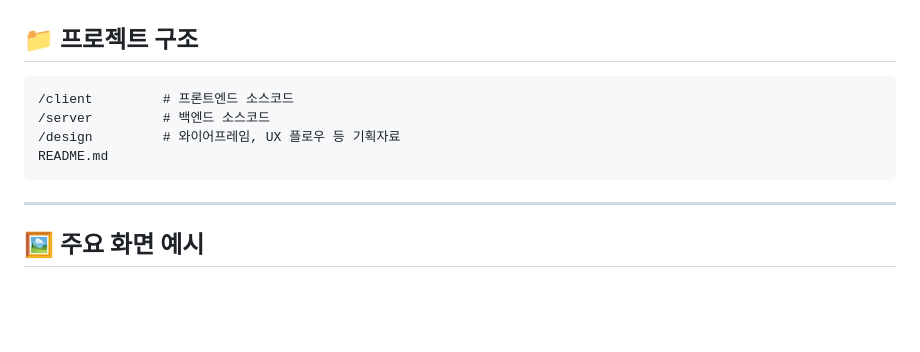
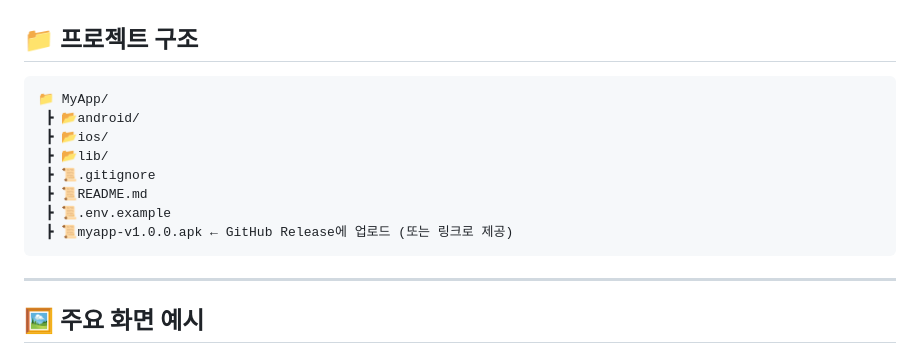
Before and after one commit to haribo09876/portfolioprojectflutter, a Markdown page: README.md, the part around the change. Drawn GitHub-style; blank space fills up the shorter version.

````diff
--- a/README.md
+++ b/README.md
@@ -51,10 +51,14 @@ portfolioprojectflutter는 SNS, 쇼핑채널을 포함한 **생활 플랫폼 모
 ## 📁 프로젝트 구조
 
 ```
-/client         # 프론트엔드 소스코드
-/server         # 백엔드 소스코드
-/design         # 와이어프레임, UX 플로우 등 기획자료
-README.md
+📁 MyApp/
+ ┣ 📂android/
+ ┣ 📂ios/
+ ┣ 📂lib/
+ ┣ 📜.gitignore
+ ┣ 📜README.md
+ ┣ 📜.env.example
+ ┣ 📜myapp-v1.0.0.apk ← GitHub Release에 업로드 (또는 링크로 제공)
 ```
 
 ---
````
